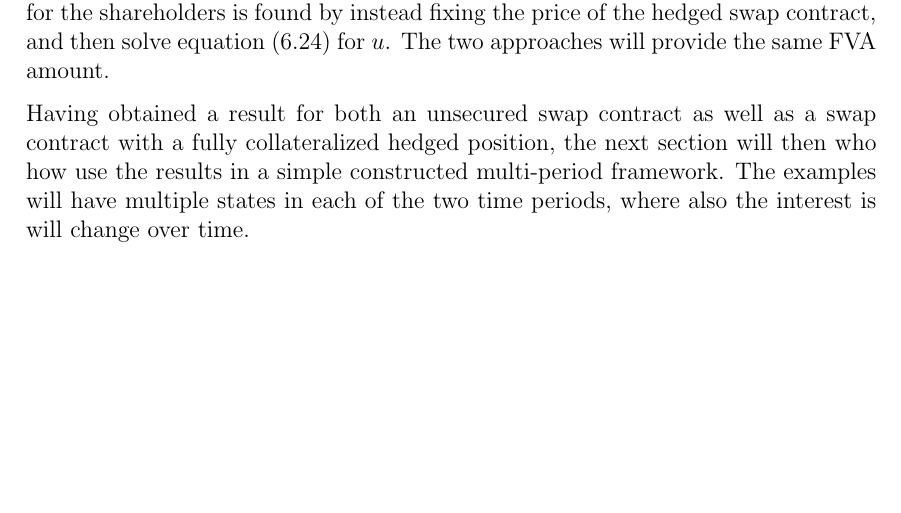
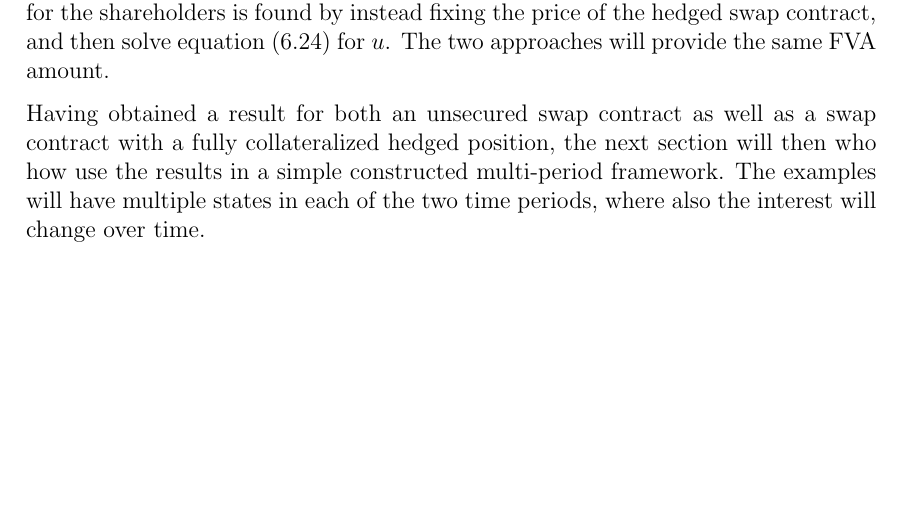
Before and after one commit to sebastianbaltser/master-thesis, a LaTeX thesis (thesis/main.tex, which reads thesis/content/body-matter/swap-contract/secured-swap-valuation.tex): part of page 69 of 70, cut so that both start at the same text. Compiled offline with pdfLaTeX.

Commit message:
Fix typo
Co-authored-by: Sebastian Baltser <52928866+sebastianbaltser@users.noreply.github.com>

```diff
--- a/thesis/content/body-matter/swap-contract/secured-swap-valuation.tex
+++ b/thesis/content/body-matter/swap-contract/secured-swap-valuation.tex
@@ -327,6 +327,6 @@
 
         Having obtained a result for both an unsecured swap contract as well as a swap contract with a fully collateralized hedged position,
         the next section will then who how use the results in a simple constructed multi-period framework.
-        The examples will have multiple states in each of the two time periods, where also the interest is will change over time.
+        The examples will have multiple states in each of the two time periods, where also the interest will change over time.
 
 \end{document}
```
